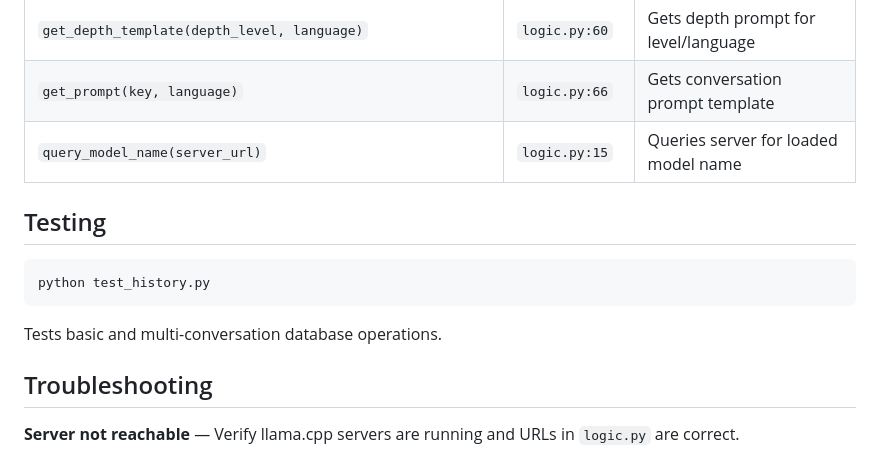
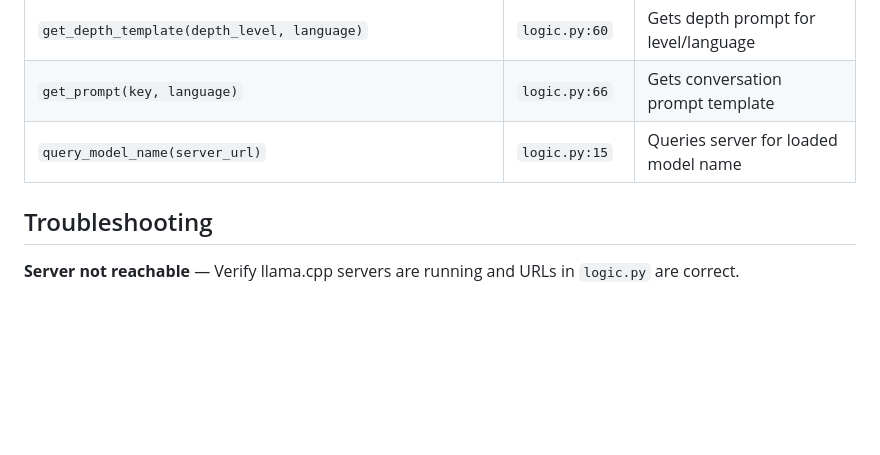
Before and after one commit to scheepjes/Talk-AI, a Markdown page: README.md, the part around the change. Rendered like a GitHub page; blank space fills up the shorter version.

Commit message:
Remove Testing section from README

````diff
--- a/README.md
+++ b/README.md
@@ -206,14 +206,6 @@ Conversations are persisted in **`conversations.db`** (SQLite, located in the pr
 | `get_prompt(key, language)` | `logic.py:66` | Gets conversation prompt template |
 | `query_model_name(server_url)` | `logic.py:15` | Queries server for loaded model name |
 
-## Testing
-
-```bash
-python test_history.py
-```
-
-Tests basic and multi-conversation database operations.
-
 ## Troubleshooting
 
 **Server not reachable** — Verify llama.cpp servers are running and URLs in `logic.py` are correct.
````
